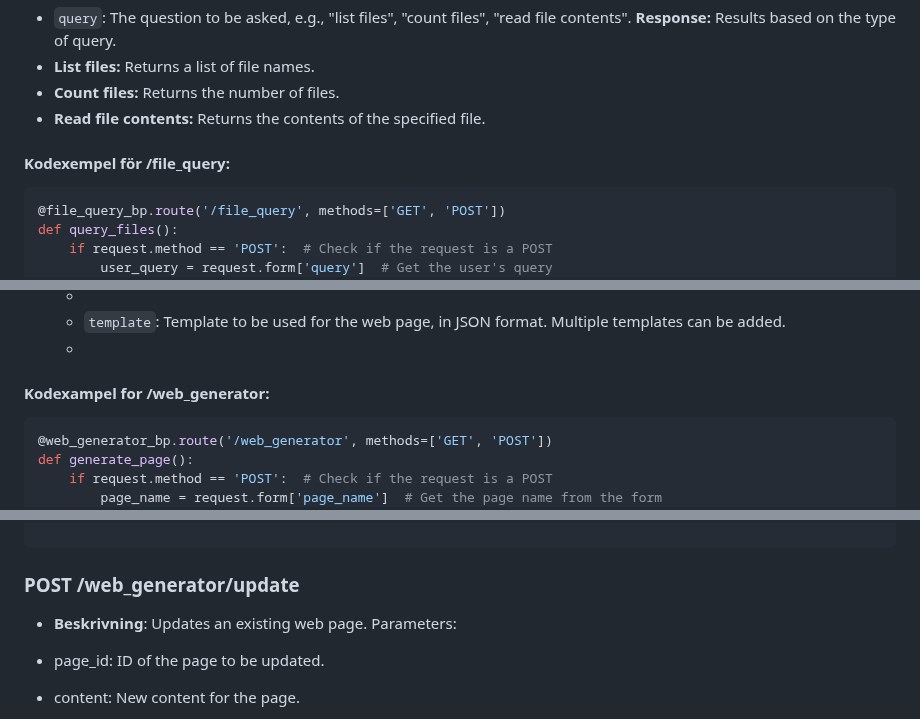
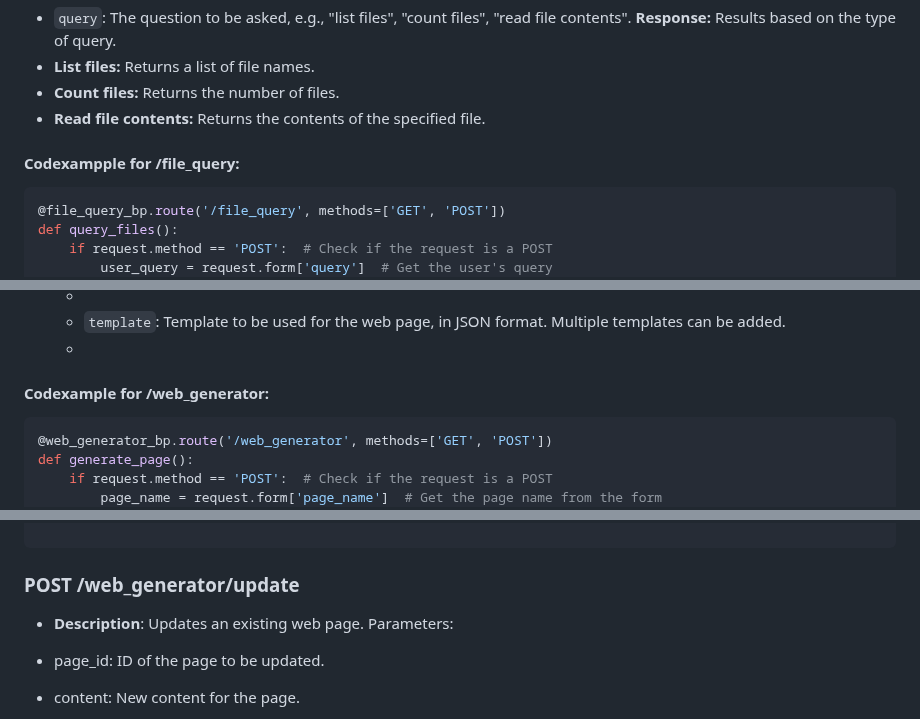
Before and after one commit to Z-eq/ProjectAI, a Markdown page: README.md, 3 parts joined by grey strips. Rendered like a GitHub page.

Commit message:
README.md
Small corretions for readme translate

````diff
--- a/README.md
+++ b/README.md
@@ -247,7 +247,7 @@ These examples demonstrate how to customize the use of the OpenAI API for variou
 - **Count files:** Returns the number of files.
 - **Read file contents:** Returns the contents of the specified file.
 
-#### Kodexempel för /file_query:
+#### Codexampple for /file_query:
 
 ```py
 @file_query_bp.route('/file_query', methods=['GET', 'POST'])
@@ -323,7 +323,7 @@ def extract_file_name(query):
     -
     -   `template`: Template to be used for the web page, in JSON format. Multiple templates can be added.
     -
-#### Kodexampel for /web_generator:
+#### Codexample for /web_generator:
 
 ```py
 @web_generator_bp.route('/web_generator', methods=['GET', 'POST'])
@@ -379,7 +379,7 @@ def generate_page():
 
 ### POST /web_generator/update
 
--   **Beskrivning**: Updates an existing web page. Parameters:
+-   **Description**: Updates an existing web page. Parameters:
 
 -  page_id: ID of the page to be updated.
 -  content: New content for the page.
````
